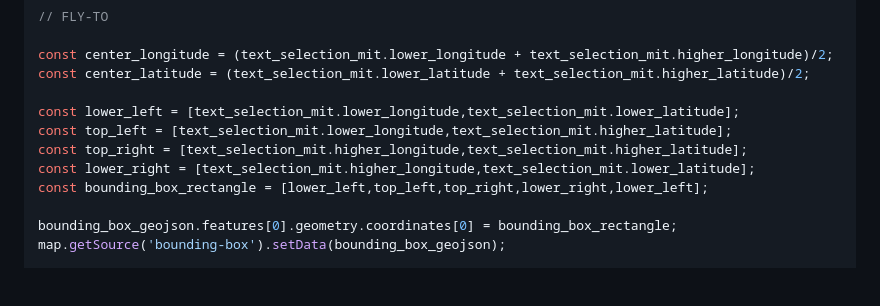
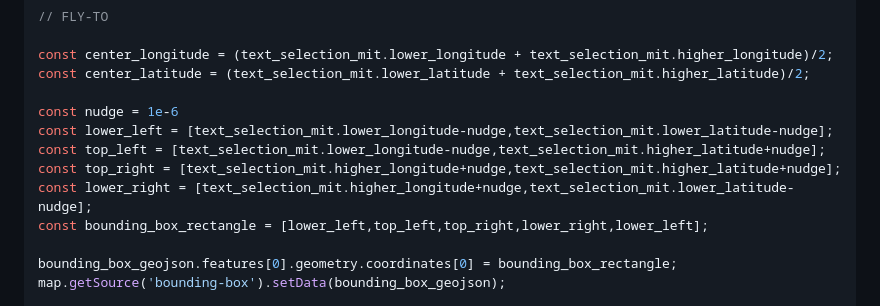
Before and after one commit to one-mit/one-mit.github.io, a Markdown page: src/onemit2024.md, the part around the change. Drawn GitHub-style; blank space fills up the shorter version.

```diff
--- a/src/onemit2024.md
+++ b/src/onemit2024.md
@@ -428,10 +428,11 @@ invalidation.then(() => {
 const center_longitude = (text_selection_mit.lower_longitude + text_selection_mit.higher_longitude)/2;
 const center_latitude = (text_selection_mit.lower_latitude + text_selection_mit.higher_latitude)/2;
 
-const lower_left = [text_selection_mit.lower_longitude,text_selection_mit.lower_latitude];
-const top_left = [text_selection_mit.lower_longitude,text_selection_mit.higher_latitude];
-const top_right = [text_selection_mit.higher_longitude,text_selection_mit.higher_latitude];
-const lower_right = [text_selection_mit.higher_longitude,text_selection_mit.lower_latitude];
+const nudge = 1e-6
+const lower_left = [text_selection_mit.lower_longitude-nudge,text_selection_mit.lower_latitude-nudge];
+const top_left = [text_selection_mit.lower_longitude-nudge,text_selection_mit.higher_latitude+nudge];
+const top_right = [text_selection_mit.higher_longitude+nudge,text_selection_mit.higher_latitude+nudge];
+const lower_right = [text_selection_mit.higher_longitude+nudge,text_selection_mit.lower_latitude-nudge];
 const bounding_box_rectangle = [lower_left,top_left,top_right,lower_right,lower_left];
 
 bounding_box_geojson.features[0].geometry.coordinates[0] = bounding_box_rectangle;
```
Also changed, not shown: src/onemit2020.md (+5 -4 lines).
